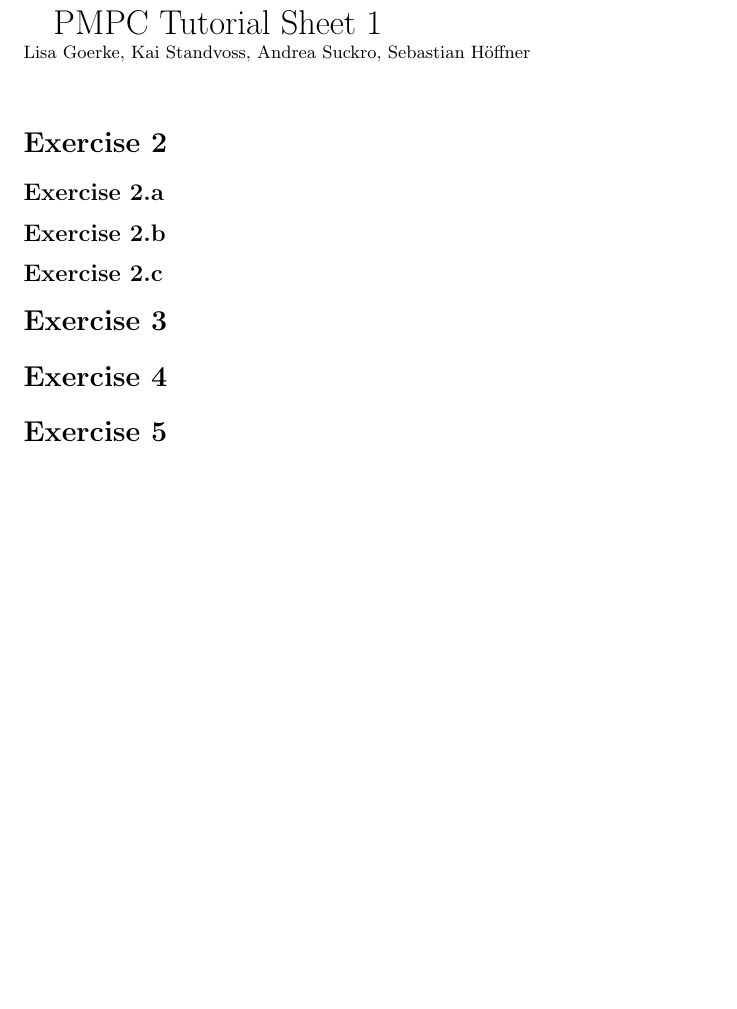
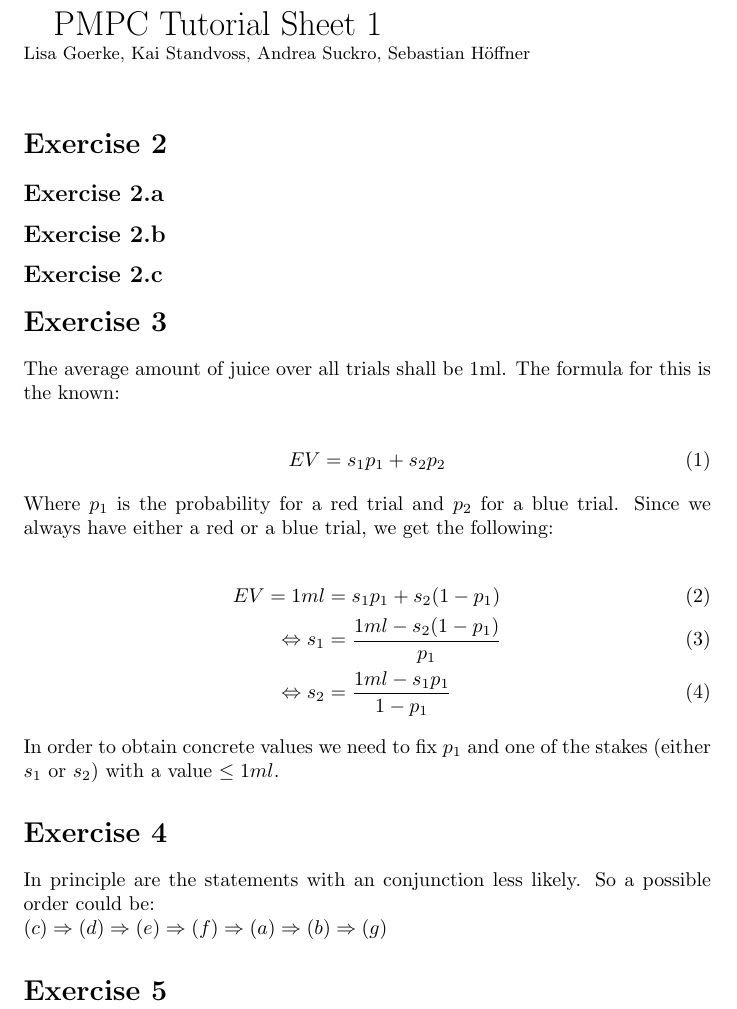
Before and after one commit to AndreaSuckro/PMPC, a LaTeX problem sheet (Exercises/Tutorial Sheet 1.tex): part of the page, cut so that both start at the same text, the shorter picture padded with empty space. Compiled offline with pdfLaTeX.

Commit message:
Exercises 3,4
für basti :)

```diff
--- a/Exercises/Tutorial Sheet 1.tex
+++ b/Exercises/Tutorial Sheet 1.tex
@@ -25,10 +25,20 @@
 
 
 \section*{Exercise 3}
-
-
+The average amount of juice over all trials shall be 1ml. The formula for this is the known:\\
+\begin{align}
+EV = s_1p_1 + s_2p_2
+\end{align}
+Where $p_1$ is the probability for a red trial and $p_2$ for a blue trial. Since we always have either a red or a blue trial, we get the following: \\
+\begin{align}
+EV = 1ml &= s_1p_1 + s_2(1-p_1)\\
+\Leftrightarrow s_1 &= \frac{1ml-s_2(1-p_1)}{p_1}\\
+\Leftrightarrow s_2 &= \frac{1ml-s_1p_1}{1-p_1}
+\end{align}
+In order to obtain concrete values we need to fix $p_1$ and one of the stakes (either $s_1$ or $s_2$) with a value $\leq 1ml$.
 \section*{Exercise 4}
-
+In principle are the statements with an conjunction less likely. So a possible order could be:\\
+$(c)\Rightarrow(d)\Rightarrow(e)\Rightarrow(f)\Rightarrow(a)\Rightarrow(b)\Rightarrow(g)$
 
 \section*{Exercise 5}
 
```
